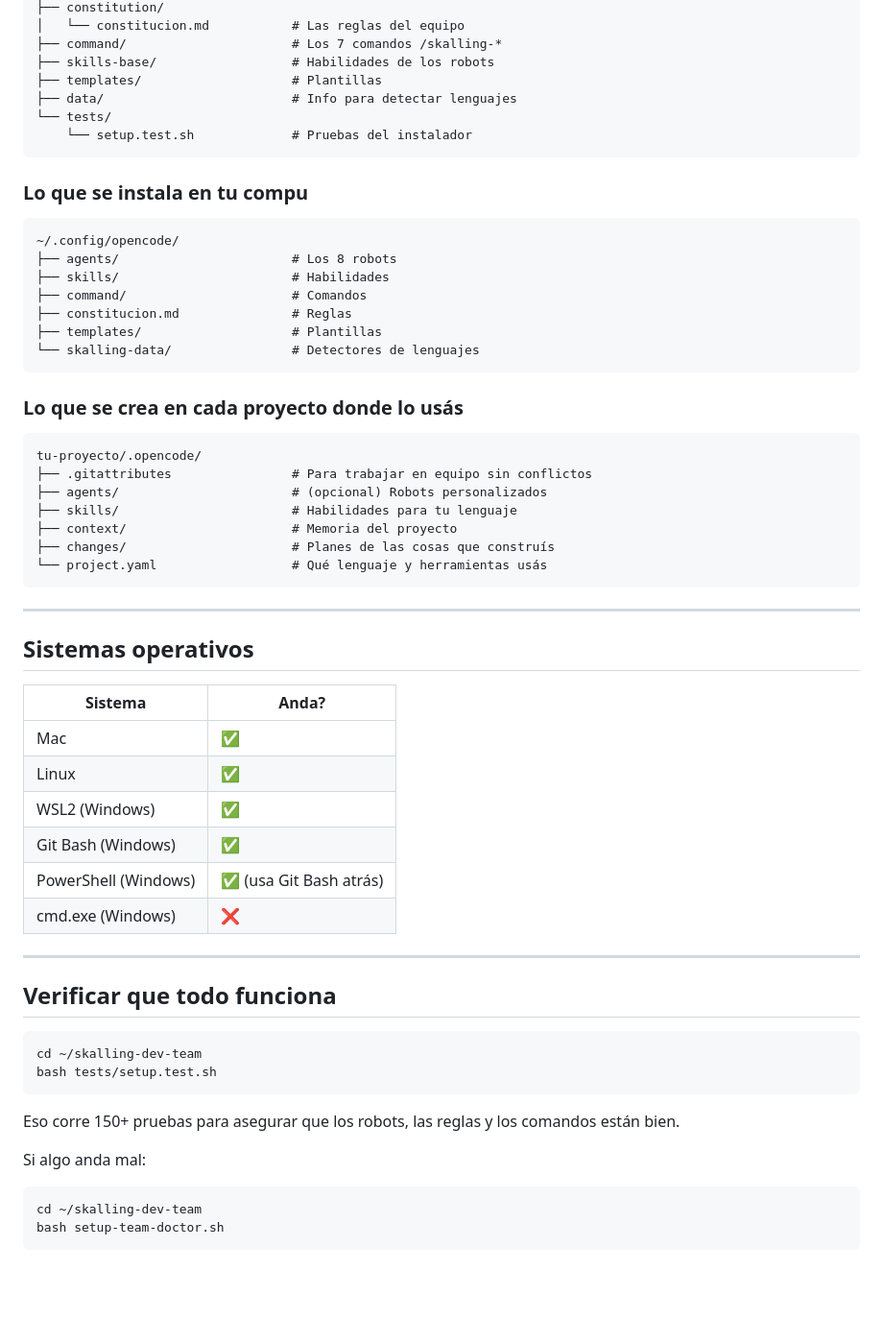
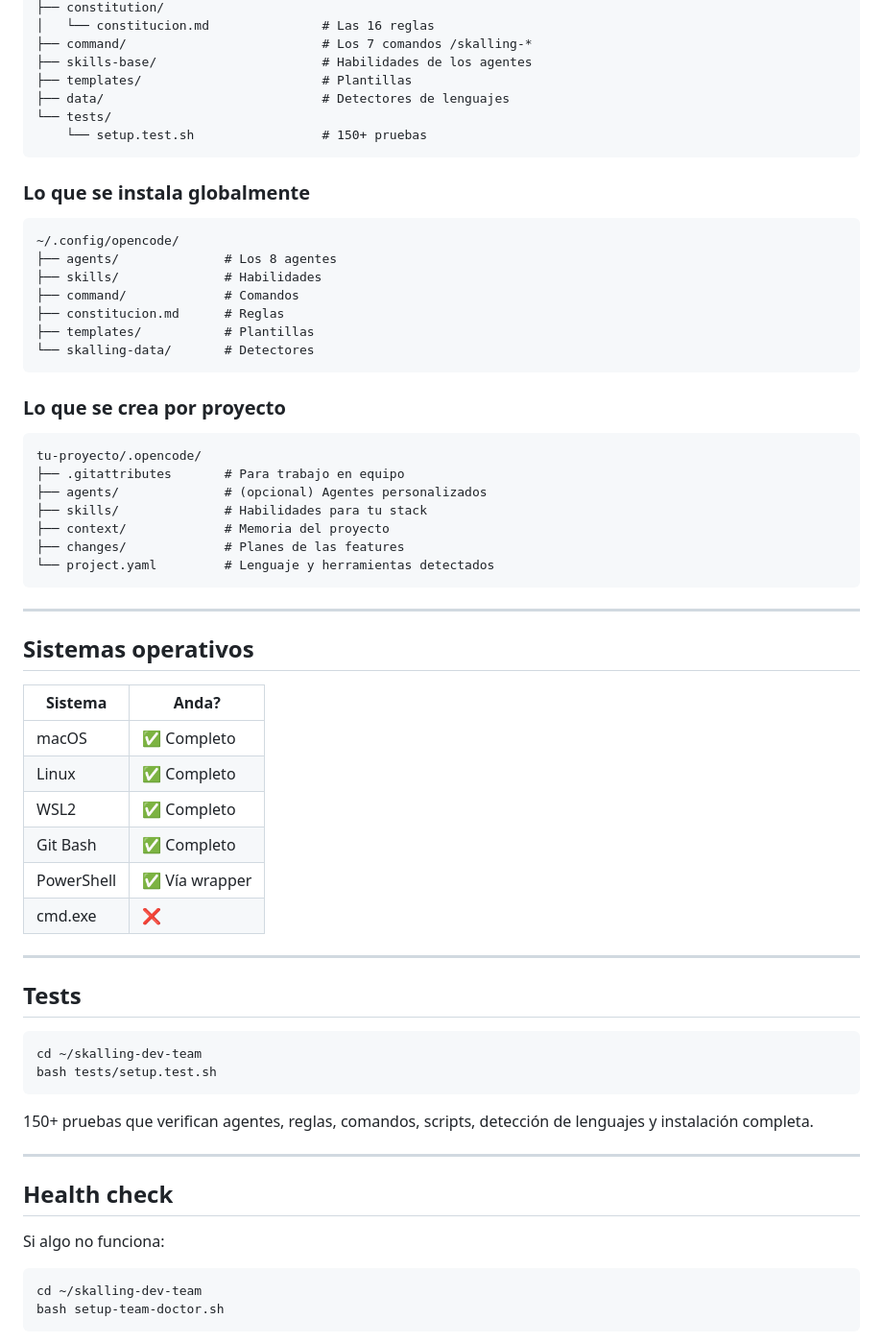
Before and after one commit to alexskalling/skalling-dev-team, a Markdown page: README.md, the part around one of its changes. Shown at 96% size. Rendered like a GitHub page; blank space fills up the shorter version.

````diff
--- a/README.md
+++ b/README.md
@@ -160,35 +152,35 @@ skalling-dev-team/
 ├── constitution/
-│   └── constitucion.md           # Las reglas del equipo
-├── command/                      # Los 7 comandos /skalling-*
-├── skills-base/                  # Habilidades de los robots
-├── templates/                    # Plantillas
-├── data/                         # Info para detectar lenguajes
+│   └── constitucion.md               # Las 16 reglas
+├── command/                          # Los 7 comandos /skalling-*
+├── skills-base/                      # Habilidades de los agentes
+├── templates/                        # Plantillas
+├── data/                             # Detectores de lenguajes
 └── tests/
-    └── setup.test.sh             # Pruebas del instalador
+    └── setup.test.sh                 # 150+ pruebas
 ```
 
-### Lo que se instala en tu compu
+### Lo que se instala globalmente
 
 ```
 ~/.config/opencode/
-├── agents/                       # Los 8 robots
-├── skills/                       # Habilidades
-├── command/                      # Comandos
-├── constitucion.md               # Reglas
-├── templates/                    # Plantillas
-└── skalling-data/                # Detectores de lenguajes
+├── agents/              # Los 8 agentes
+├── skills/              # Habilidades
+├── command/             # Comandos
+├── constitucion.md      # Reglas
+├── templates/           # Plantillas
+└── skalling-data/       # Detectores
 ```
 
-### Lo que se crea en cada proyecto donde lo usás
+### Lo que se crea por proyecto
 
 ```
 tu-proyecto/.opencode/
-├── .gitattributes                # Para trabajar en equipo sin conflictos
-├── agents/                       # (opcional) Robots personalizados
-├── skills/                       # Habilidades para tu lenguaje
-├── context/                      # Memoria del proyecto
-├── changes/                      # Planes de las cosas que construís
-└── project.yaml                  # Qué lenguaje y herramientas usás
+├── .gitattributes       # Para trabajo en equipo
+├── agents/              # (opcional) Agentes personalizados
+├── skills/              # Habilidades para tu stack
+├── context/             # Memoria del proyecto
+├── changes/             # Planes de las features
+└── project.yaml         # Lenguaje y herramientas detectados
 ```
 
 ---
@@ -197,25 +189,29 @@ tu-proyecto/.opencode/
 
 | Sistema | Anda? |
 |---|---|
-| Mac | ✅ |
-| Linux | ✅ |
-| WSL2 (Windows) | ✅ |
-| Git Bash (Windows) | ✅ |
-| PowerShell (Windows) | ✅ (usa Git Bash atrás) |
-| cmd.exe (Windows) | ❌ |
+| macOS | ✅ Completo |
+| Linux | ✅ Completo |
+| WSL2 | ✅ Completo |
+| Git Bash | ✅ Completo |
+| PowerShell | ✅ Vía wrapper |
+| cmd.exe | ❌ |
 
 ---
 
-## Verificar que todo funciona
+## Tests
 
 ```bash
 cd ~/skalling-dev-team
 bash tests/setup.test.sh
 ```
 
-Eso corre 150+ pruebas para asegurar que los robots, las reglas y los comandos están bien.
+150+ pruebas que verifican agentes, reglas, comandos, scripts, detección de lenguajes y instalación completa.
 
-Si algo anda mal:
+---
+
+## Health check
+
+Si algo no funciona:
 
 ```bash
 cd ~/skalling-dev-team
````
Also changed, not shown: other parts of README.md (+65 -73 lines).
